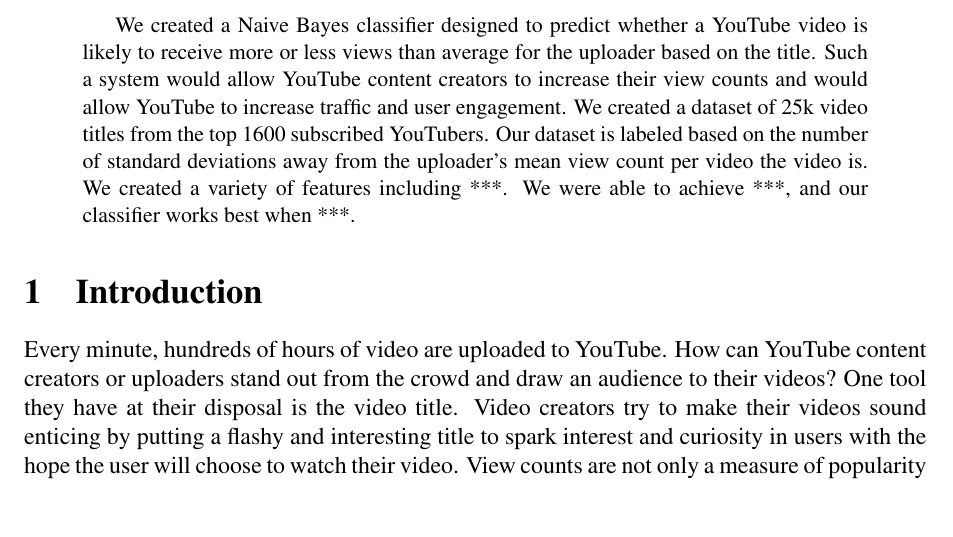
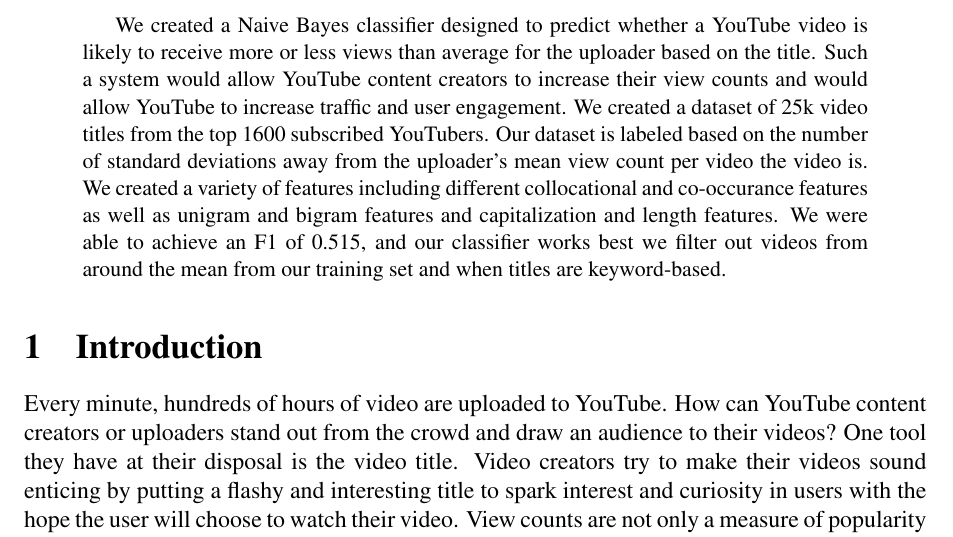
Before and after one commit to erikkessler1/viewed-more, a LaTeX paper (report/report.tex): part of page 1 of 9, cut so that both start at the same text, the shorter picture padded with empty space. Compiled offline with pdfLaTeX.

Commit message:
Finish abstract

```diff
--- a/report/report.tex
+++ b/report/report.tex
@@ -33,7 +33,7 @@
 \cfoot{\thepage}
 
 \begin{abstract}
-We created a Naive Bayes classifier designed to predict whether a YouTube video is likely to receive more or less views than average for the uploader based on the title. Such a system would allow YouTube content creators to increase their view counts and would allow YouTube to increase traffic and user engagement. We created a dataset of 25k video titles from the top 1600 subscribed YouTubers. Our dataset is labeled based on the number of standard deviations away from the uploader's mean view count per video the video is. We created a variety of features including ***. We were able to achieve ***, and our classifier works best when ***.
+We created a Naive Bayes classifier designed to predict whether a YouTube video is likely to receive more or less views than average for the uploader based on the title. Such a system would allow YouTube content creators to increase their view counts and would allow YouTube to increase traffic and user engagement. We created a dataset of 25k video titles from the top 1600 subscribed YouTubers. Our dataset is labeled based on the number of standard deviations away from the uploader's mean view count per video the video is. We created a variety of features including different collocational and co-occurance features as well as unigram and bigram features and capitalization and length features. We were able to achieve an F1 of 0.515, and our classifier works best we filter out videos from around the mean from our training set and when titles are keyword-based.
 \end{abstract}
 
 
```
